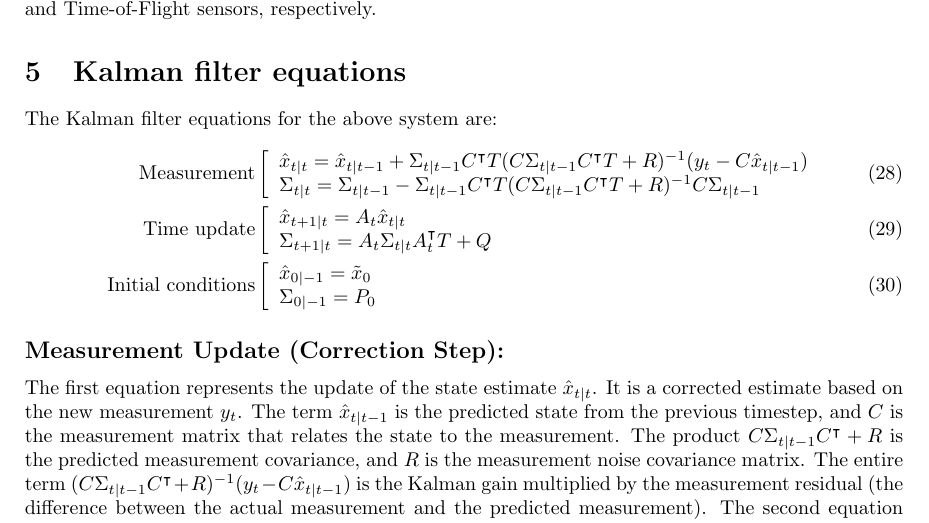
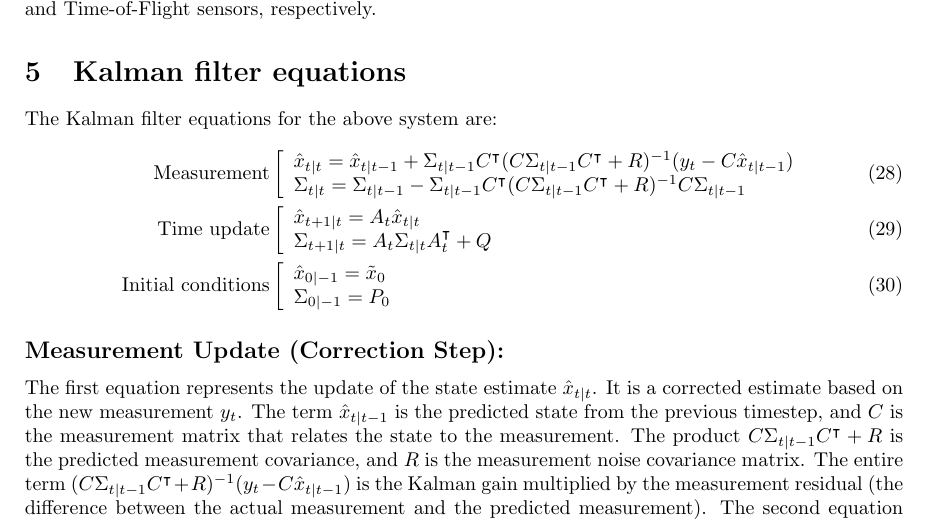
Before and after one commit to QUB-ASL/bzzz, a LaTeX document (docs/whitepapers/kalmanfilter/kalmanfilter.tex): part of page 5 of 7, cut so that both start at the same text. Compiled offline with pdfLaTeX.

Commit message:
Correction_of_kalman_filter_equation

```diff
--- a/docs/whitepapers/kalmanfilter/kalmanfilter.tex
+++ b/docs/whitepapers/kalmanfilter/kalmanfilter.tex
@@ -382,15 +382,15 @@ The Kalman filter equations for the above system are:
     {}={}
     \hat{x}_{t{}\mid{}t-1}
     {}+{}
-    \Sigma_{t{}\mid{}t-1}C^\intercal T
-    (C\Sigma_{t{}\mid{}t-1}C^\intercal T+R)^{-1}(y_t - C\hat{x}_{t{}\mid{}t-1})
+    \Sigma_{t{}\mid{}t-1}C^\intercal
+    (C\Sigma_{t{}\mid{}t-1}C^\intercal +R)^{-1}(y_t - C\hat{x}_{t{}\mid{}t-1})
     \\
     \Sigma_{t{}\mid{}t}
     {}={}
     \Sigma_{t{}\mid{}t-1}
     {}-{}
-    \Sigma_{t{}\mid{}t-1}C^\intercal T
-    (C\Sigma_{t{}\mid{}t-1}C^\intercal T + R)^{-1}
+    \Sigma_{t{}\mid{}t-1}C^\intercal
+    (C\Sigma_{t{}\mid{}t-1}C^\intercal + R)^{-1}
     C\Sigma_{t{}\mid{}t-1}
   \end{array}
   \right.
@@ -404,7 +404,7 @@ The Kalman filter equations for the above system are:
     \\
     \Sigma_{t+1{}\mid{}t}
     {}={}
-    A_t \Sigma_{t{}\mid{}t} A_t^\intercal T+ Q
+    A_t \Sigma_{t{}\mid{}t} A_t^\intercal + Q
   \end{array}
   \right.
   \\
```
